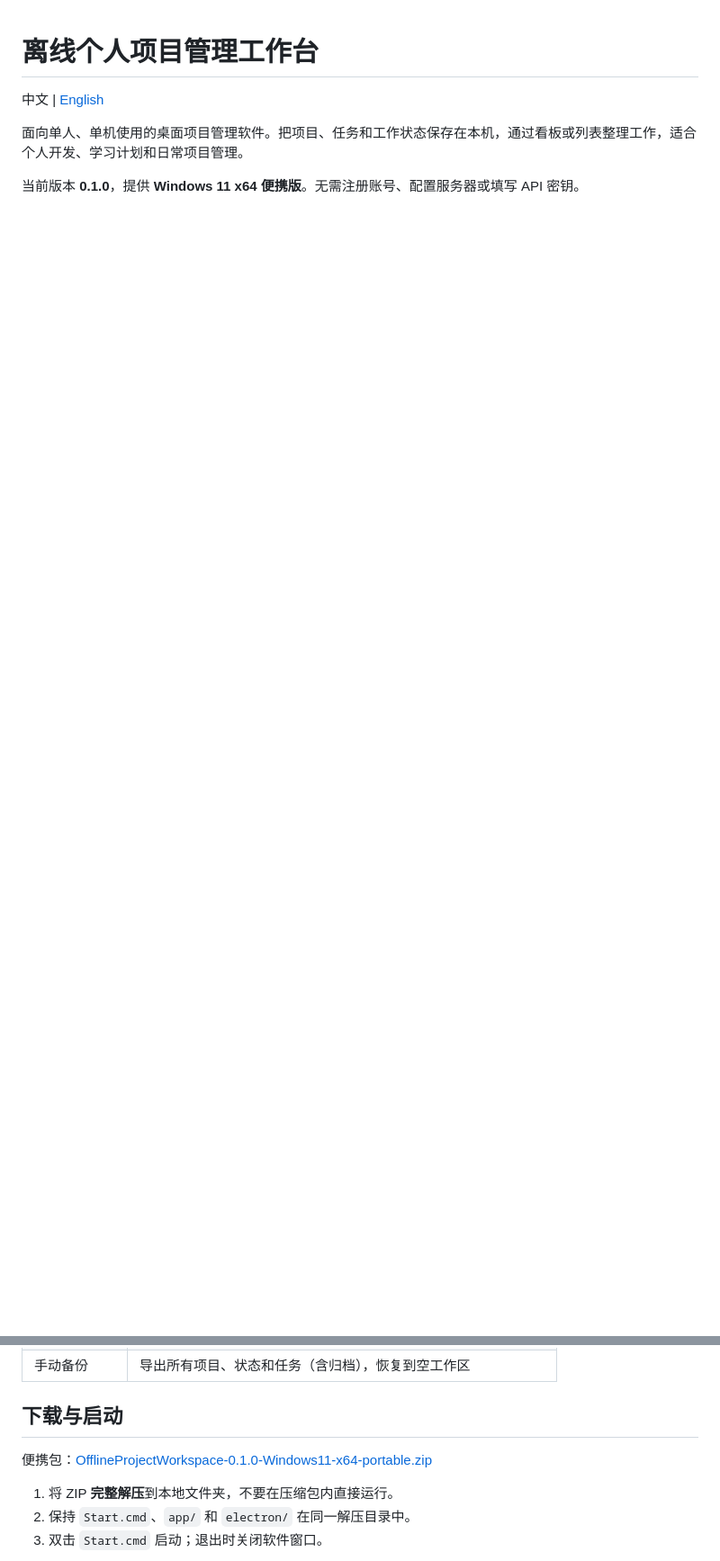
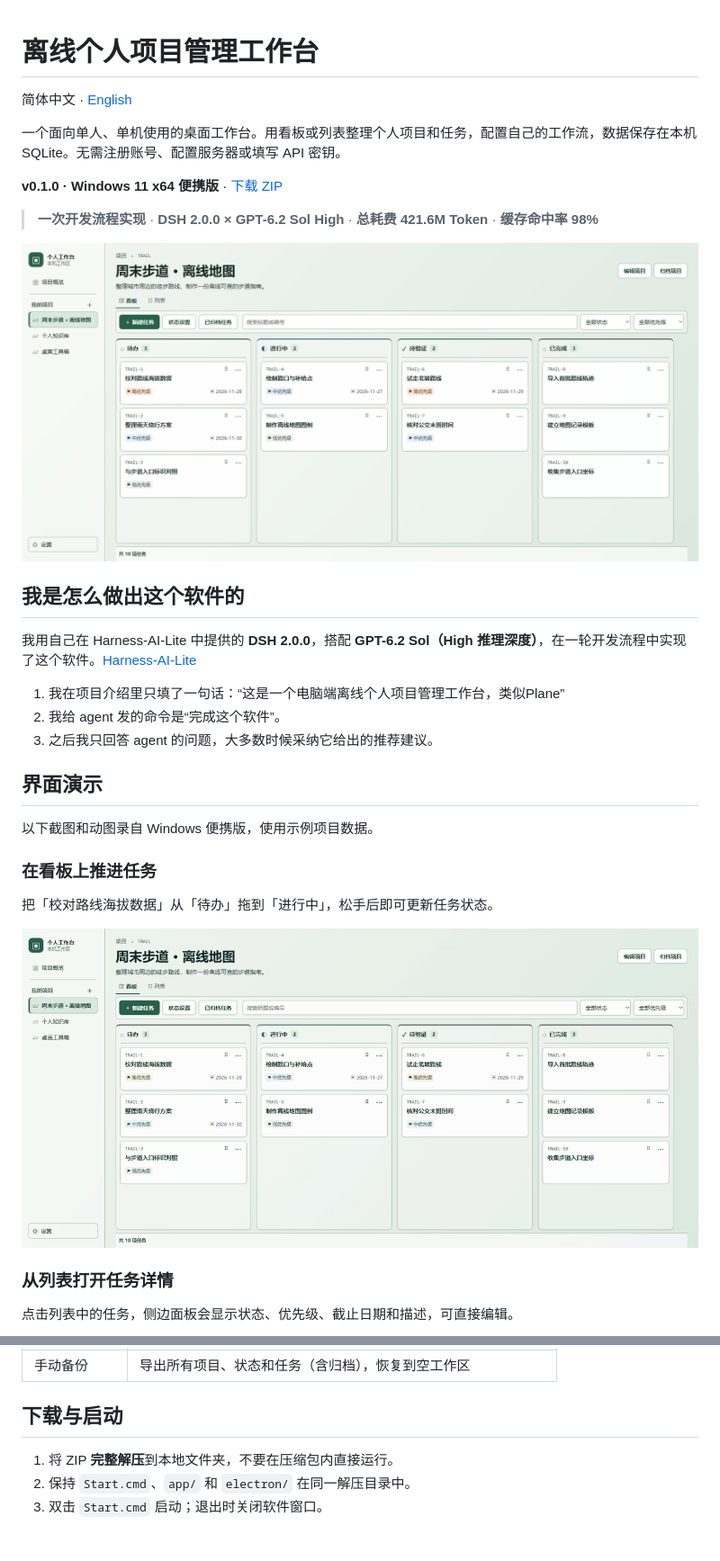
Before and after one commit to xuzh0312/Local-offline-personal-project-management-workspace-similar-to-Plane, a Markdown page: README.md, 2 parts joined by grey strips. Shown at 90% size. Drawn GitHub-style; pictures changed too: docs/media/board-drag.gif (added), docs/media/project-board.png (added); blank space fills up the shorter version.

Commit message:
Showcase the workspace and its Harness build in the README

```diff
--- a/README.md
+++ b/README.md
@@ -1,7 +1,34 @@
 # 离线个人项目管理工作台
 
-中文 | [English](README.en.md)
+简体中文 · [English](README.en.md)
 
-面向单人、单机使用的桌面项目管理软件。把项目、任务和工作状态保存在本机，通过看板或列表整理工作，适合个人开发、学习计划和日常项目管理。
+一个面向单人、单机使用的桌面工作台。用看板或列表整理个人项目和任务，配置自己的工作流，数据保存在本机 SQLite。无需注册账号、配置服务器或填写 API 密钥。
 
-当前版本 **0.1.0**，提供 **Windows 11 x64 便携版**。无需注册账号、配置服务器或填写 API 密钥。
+**v0.1.0 · Windows 11 x64 便携版** · [下载 ZIP](https://github.com/xuzh0312/Local-offline-personal-project-management-workspace-similar-to-Plane/releases/download/v0.1.0/OfflineProjectWorkspace-0.1.0-Windows11-x64-portable.zip)
+
+> **一次开发流程实现** · **DSH 2.0.0 × GPT-6.2 Sol High** · **总耗费 421.6M Token** · **缓存命中率 98%**
+
+![项目看板截图，按待办、进行中、待验证和已完成四列展示示例任务](docs/media/project-board.png)
+
+## 我是怎么做出这个软件的
+
+我用自己在 Harness-AI-Lite 中提供的 **DSH 2.0.0**，搭配 **GPT-6.2 Sol（High 推理深度）**，在一轮开发流程中实现了这个软件。[Harness-AI-Lite](https://github.com/xuzh0312/Harness-AI-Lite)
+
+1. 我在项目介绍里只填了一句话：“这是一个电脑端离线个人项目管理工作台，类似Plane”
+2. 我给 agent 发的命令是“完成这个软件”。
+3. 之后我只回答 agent 的问题，大多数时候采纳它给出的推荐建议。
+
+## 界面演示
+
+以下截图和动图录自 Windows 便携版，使用示例项目数据。
+
+### 在看板上推进任务
+
+把「校对路线海拔数据」从「待办」拖到「进行中」，松手后即可更新任务状态。
+
+![看板动图，任务卡从待办拖到进行中](docs/media/board-drag.gif)
+
+### 从列表打开任务详情
+
+点击列表中的任务，侧边面板会显示状态、优先级、截止日期和描述，可直接编辑。
+
@@ -25,8 +60,6 @@
 | 手动备份 | 导出所有项目、状态和任务（含归档），恢复到空工作区 |
 
 ## 下载与启动
-
-便携包：[OfflineProjectWorkspace-0.1.0-Windows11-x64-portable.zip](https://github.com/xuzh0312/Local-offline-personal-project-management-workspace-similar-to-Plane/releases/download/v0.1.0/OfflineProjectWorkspace-0.1.0-Windows11-x64-portable.zip)
 
 1. 将 ZIP **完整解压**到本地文件夹，不要在压缩包内直接运行。
 2. 保持 `Start.cmd`、`app/` 和 `electron/` 在同一解压目录中。
```
Also changed, not shown: other parts of README.md (+9 -0 lines), README.en.md (+39 -5 lines), docs/media/list-detail.gif (added), docs/media/list-detail.png (added).
